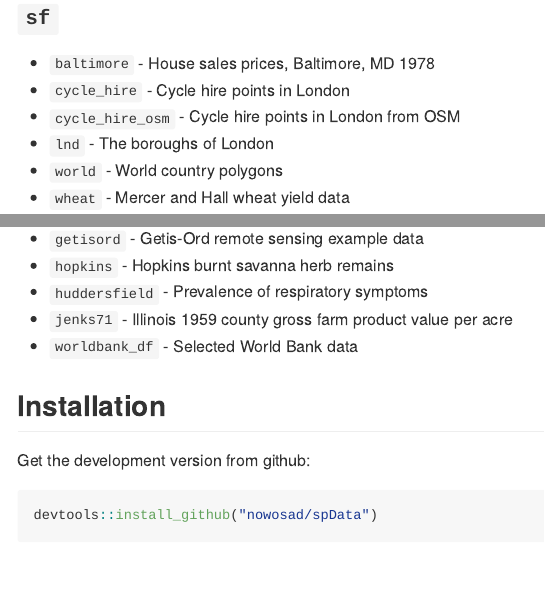
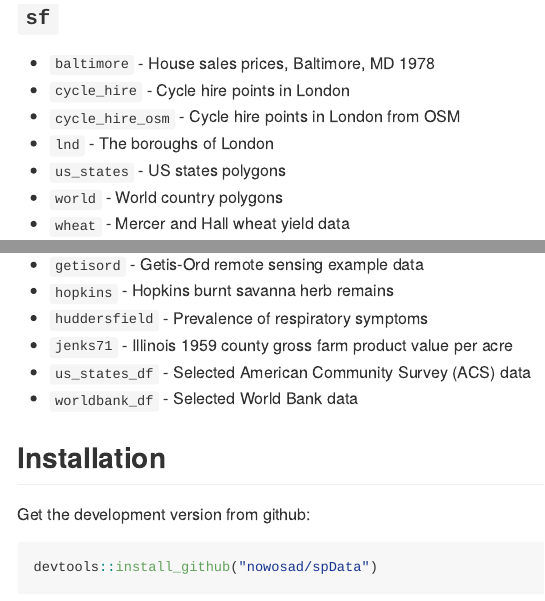
Before and after one commit to Nowosad/spData, an R Markdown document (README.Rmd): the page in a window 1100 px wide, from 160 px down, and a second part further down, joined at a grey line. The pictures show the output file README.md that the author committed with the source, drawn offline in the style of GitHub; badge pictures from the web are left out.

Commit message:
new datasets in readme

```diff
--- a/README.Rmd
+++ b/README.Rmd
@@ -25,6 +25,7 @@ Datasets for spatial analysis
 - `cycle_hire` - Cycle hire points in London
 - `cycle_hire_osm` - Cycle hire points in London from OSM
 - `lnd` - The boroughs of London
+- `us_states` - US states polygons
 - `world` - World country polygons
 - `wheat` - Mercer and Hall wheat yield data
 
@@ -52,6 +53,7 @@ Datasets for spatial analysis
 - `hopkins` - Hopkins burnt savanna herb remains
 - `huddersfield` - Prevalence of respiratory symptoms
 - `jenks71` - Illinois 1959 county gross farm product value per acre
+- `us_states_df` - Selected American Community Survey (ACS) data
 - `worldbank_df` - Selected World Bank data
 
 ## Installation
```
Also changed, not shown: README.md.
